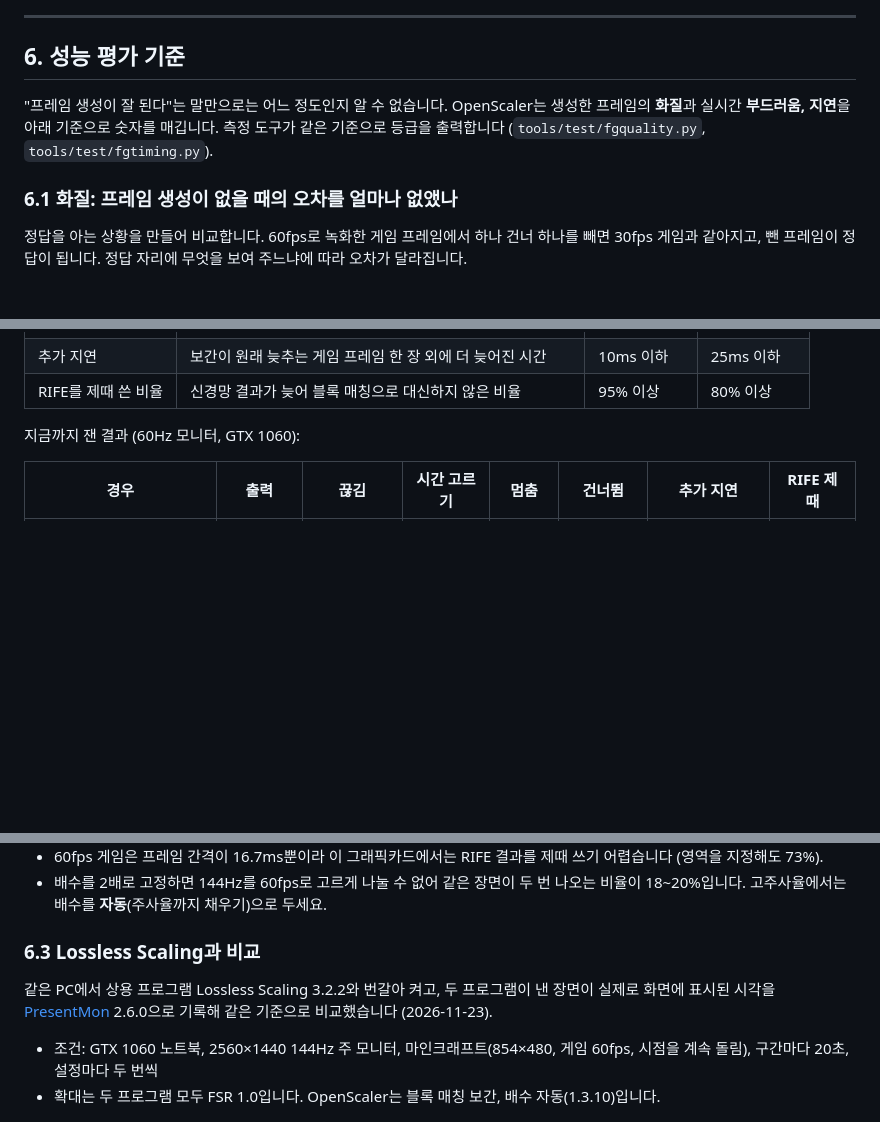
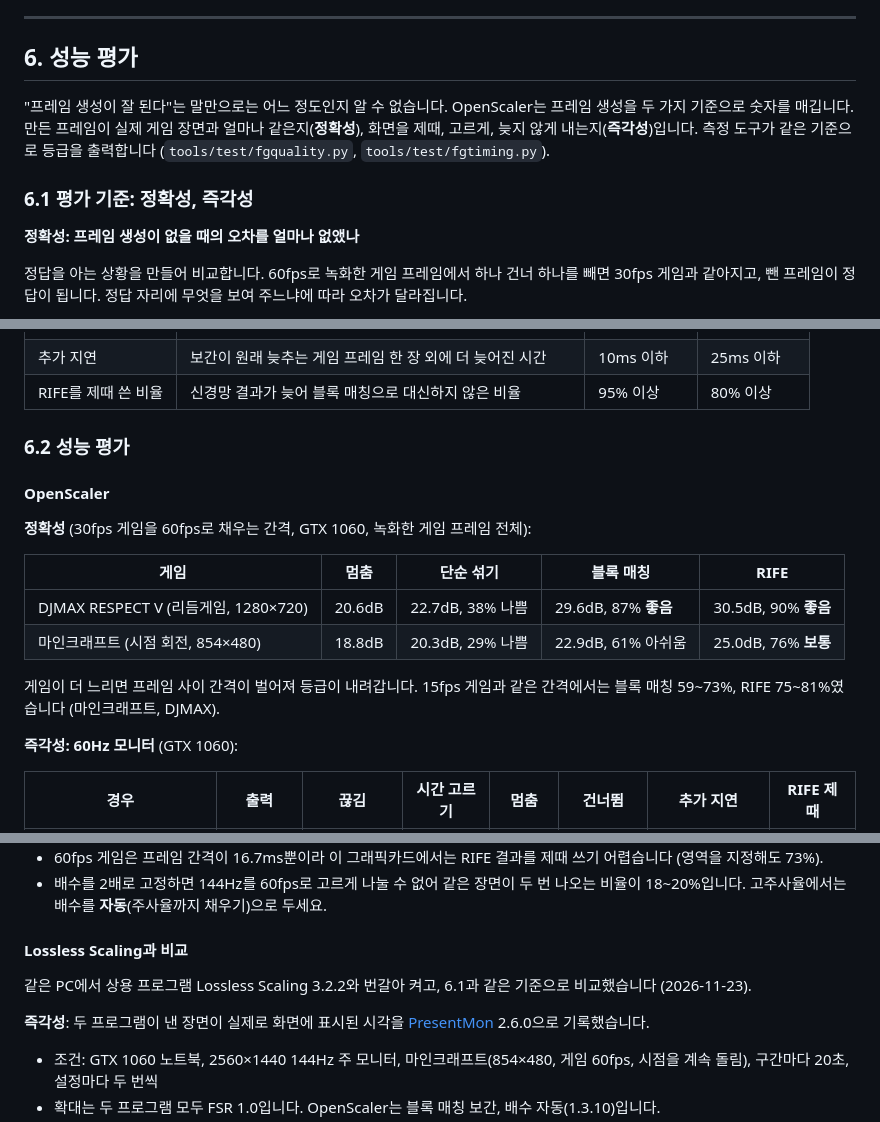
Before and after one commit to kojunpyo/OpenScaler, a Markdown page: README.md, 3 parts joined by grey strips. Drawn GitHub-style; blank space fills up the shorter version.

```diff
--- a/README.md
+++ b/README.md
@@ -327,11 +332,13 @@ OpenScaler는 프레임 생성을 켜고 게임을 확대하는 동안 스스로
 
 ---
 
-## 6. 성능 평가 기준
+## 6. 성능 평가
 
-"프레임 생성이 잘 된다"는 말만으로는 어느 정도인지 알 수 없습니다. OpenScaler는 생성한 프레임의 **화질**과 실시간 **부드러움, 지연**을 아래 기준으로 숫자를 매깁니다. 측정 도구가 같은 기준으로 등급을 출력합니다 (`tools/test/fgquality.py`, `tools/test/fgtiming.py`).
+"프레임 생성이 잘 된다"는 말만으로는 어느 정도인지 알 수 없습니다. OpenScaler는 프레임 생성을 두 가지 기준으로 숫자를 매깁니다. 만든 프레임이 실제 게임 장면과 얼마나 같은지(**정확성**), 화면을 제때, 고르게, 늦지 않게 내는지(**즉각성**)입니다. 측정 도구가 같은 기준으로 등급을 출력합니다 (`tools/test/fgquality.py`, `tools/test/fgtiming.py`).
 
-### 6.1 화질: 프레임 생성이 없을 때의 오차를 얼마나 없앴나
+### 6.1 평가 기준: 정확성, 즉각성
+
+**정확성: 프레임 생성이 없을 때의 오차를 얼마나 없앴나**
 
 정답을 아는 상황을 만들어 비교합니다. 60fps로 녹화한 게임 프레임에서 하나 건너 하나를 빼면 30fps 게임과 같아지고, 뺀 프레임이 정답이 됩니다. 정답 자리에 무엇을 보여 주느냐에 따라 오차가 달라집니다.
 
@@ -379,7 +377,20 @@ dB(PSNR)도 함께 적습니다. 숫자가 감이 오지 않으면 픽셀 하나
 | 추가 지연 | 보간이 원래 늦추는 게임 프레임 한 장 외에 더 늦어진 시간 | 10ms 이하 | 25ms 이하 |
 | RIFE를 제때 쓴 비율 | 신경망 결과가 늦어 블록 매칭으로 대신하지 않은 비율 | 95% 이상 | 80% 이상 |
 
-지금까지 잰 결과 (60Hz 모니터, GTX 1060):
+### 6.2 성능 평가
+
+#### OpenScaler
+
+**정확성** (30fps 게임을 60fps로 채우는 간격, GTX 1060, 녹화한 게임 프레임 전체):
+
+| 게임 | 멈춤 | 단순 섞기 | 블록 매칭 | RIFE |
+|---|---|---|---|---|
+| DJMAX RESPECT V (리듬게임, 1280×720) | 20.6dB | 22.7dB, 38% 나쁨 | 29.6dB, 87% **좋음** | 30.5dB, 90% **좋음** |
+| 마인크래프트 (시점 회전, 854×480) | 18.8dB | 20.3dB, 29% 나쁨 | 22.9dB, 61% 아쉬움 | 25.0dB, 76% **보통** |
+
+게임이 더 느리면 프레임 사이 간격이 벌어져 등급이 내려갑니다. 15fps 게임과 같은 간격에서는 블록 매칭 59~73%, RIFE 75~81%였습니다 (마인크래프트, DJMAX).
+
+**즉각성: 60Hz 모니터** (GTX 1060):
 
 | 경우 | 출력 | 끊김 | 시간 고르기 | 멈춤 | 건너뜀 | 추가 지연 | RIFE 제때 |
 |---|---|---|---|---|---|---|---|
@@ -412,9 +423,11 @@ dB(PSNR)도 함께 적습니다. 숫자가 감이 오지 않으면 픽셀 하나
 - 60fps 게임은 프레임 간격이 16.7ms뿐이라 이 그래픽카드에서는 RIFE 결과를 제때 쓰기 어렵습니다 (영역을 지정해도 73%).
 - 배수를 2배로 고정하면 144Hz를 60fps로 고르게 나눌 수 없어 같은 장면이 두 번 나오는 비율이 18~20%입니다. 고주사율에서는 배수를 **자동**(주사율까지 채우기)으로 두세요.
 
-### 6.3 Lossless Scaling과 비교
+#### Lossless Scaling과 비교
 
-같은 PC에서 상용 프로그램 Lossless Scaling 3.2.2와 번갈아 켜고, 두 프로그램이 낸 장면이 실제로 화면에 표시된 시각을 [PresentMon](https://github.com/GameTechDev/PresentMon) 2.6.0으로 기록해 같은 기준으로 비교했습니다 (2026-11-23).
+같은 PC에서 상용 프로그램 Lossless Scaling 3.2.2와 번갈아 켜고, 6.1과 같은 기준으로 비교했습니다 (2026-11-23).
+
+**즉각성**: 두 프로그램이 낸 장면이 실제로 화면에 표시된 시각을 [PresentMon](https://github.com/GameTechDev/PresentMon) 2.6.0으로 기록했습니다.
 
 - 조건: GTX 1060 노트북, 2560×1440 144Hz 주 모니터, 마인크래프트(854×480, 게임 60fps, 시점을 계속 돌림), 구간마다 20초, 설정마다 두 번씩
 - 확대는 두 프로그램 모두 FSR 1.0입니다. OpenScaler는 블록 매칭 보간, 배수 자동(1.3.10)입니다.
```
Also changed, not shown: other parts of README.md (+16 -20 lines), CLAUDE.md (+2 -2 lines), docs/fg_between.png (added), docs/upscale_compare.png (added), 4 other files.
